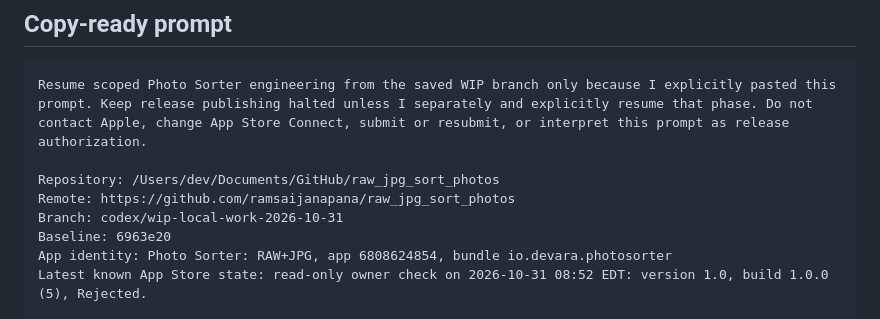
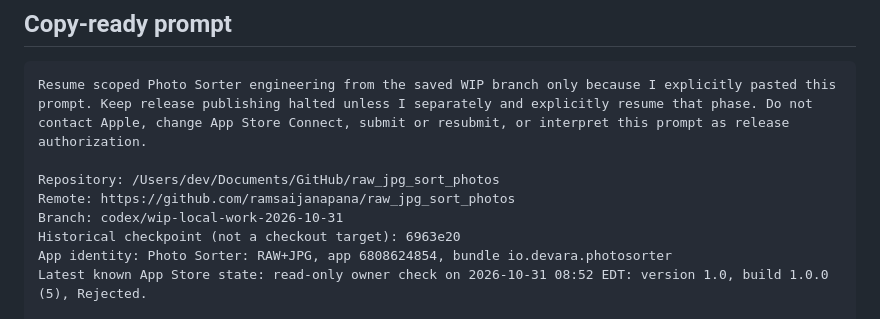
Before and after one commit to ramsaijanapana/raw_jpg_sort_photos, a Markdown page: docs/resume-prompt-2026-10-31.md, the part around the change. Rendered like a GitHub page.

Commit message:
docs: label Photo Sorter checkpoint in resume prompt [skip ci]

```diff
--- a/docs/resume-prompt-2026-10-31.md
+++ b/docs/resume-prompt-2026-10-31.md
@@ -17,7 +17,7 @@ Resume scoped Photo Sorter engineering from the saved WIP branch only because I
 Repository: /Users/dev/Documents/GitHub/raw_jpg_sort_photos
 Remote: https://github.com/ramsaijanapana/raw_jpg_sort_photos
 Branch: codex/wip-local-work-2026-10-31
-Baseline: 6963e20
+Historical checkpoint (not a checkout target): 6963e20
 App identity: Photo Sorter: RAW+JPG, app 6808624854, bundle io.devara.photosorter
 Latest known App Store state: read-only owner check on 2026-10-31 08:52 EDT: version 1.0, build 1.0.0 (5), Rejected.
 
```
